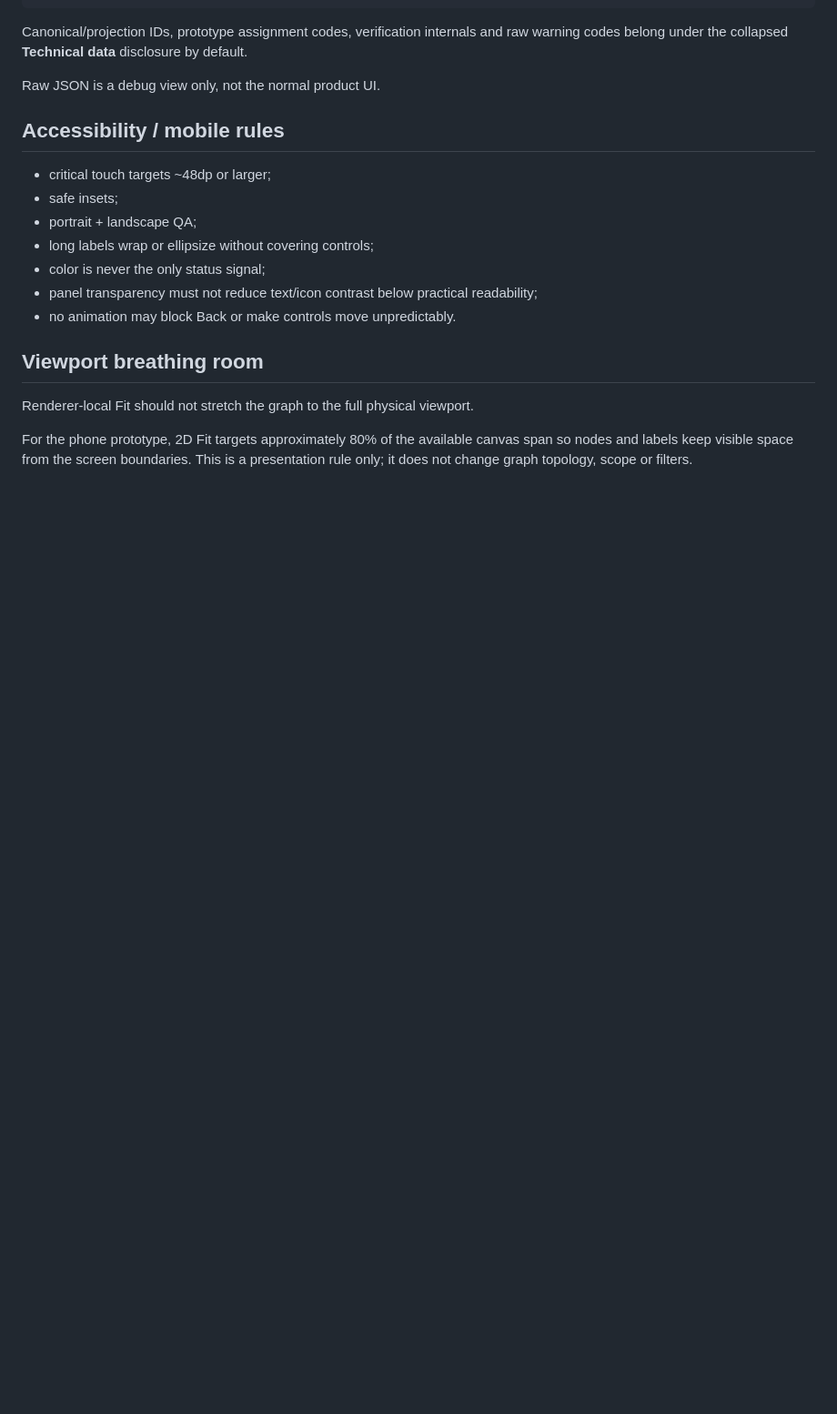
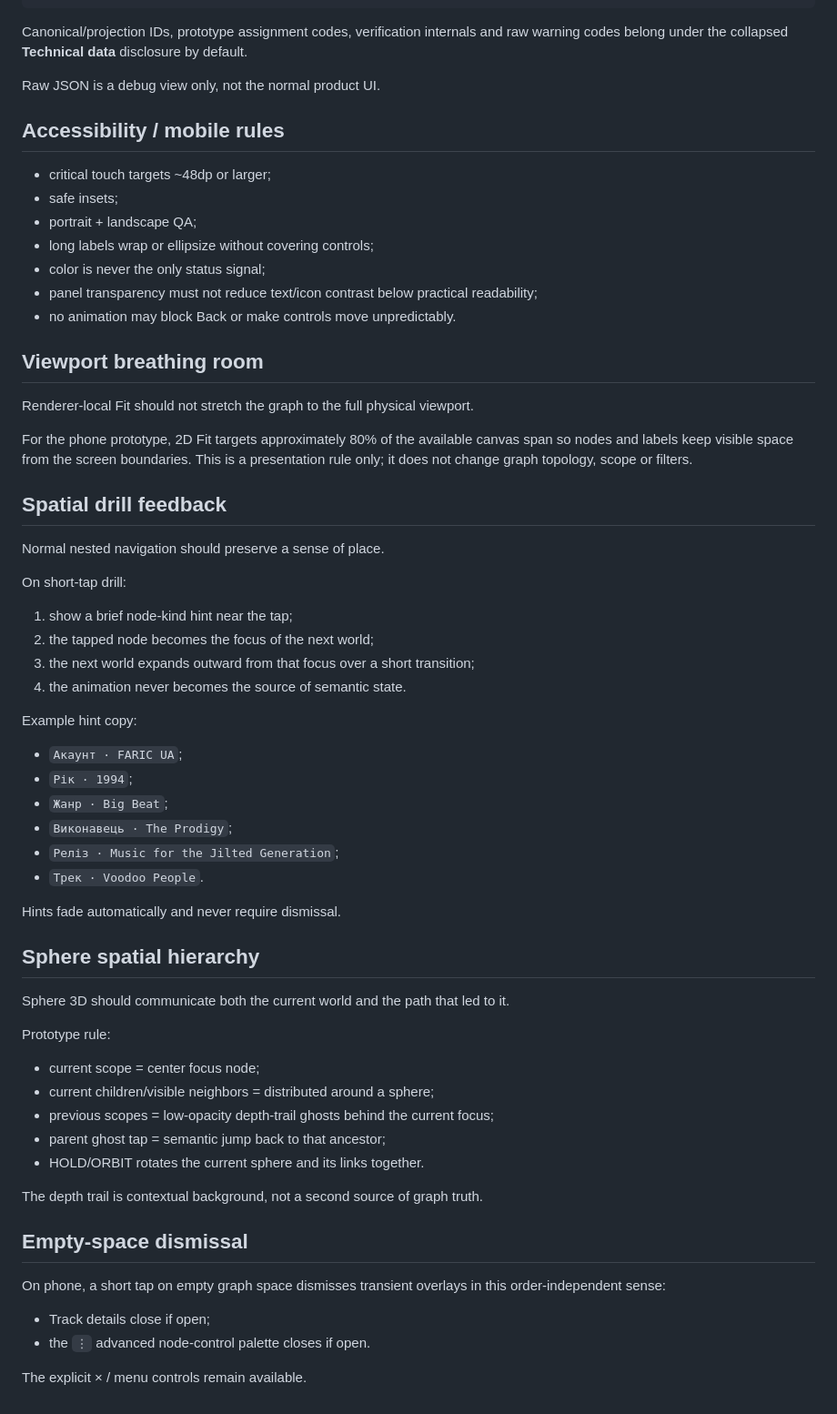
Before and after one commit to faric-ua/faric-music-graph, a Markdown page: docs/design/MOBILE_UI_BLUEPRINT.md, the part around the change. Shown at 91% size. Drawn GitHub-style; blank space fills up the shorter version.

Commit message:
docs: define spatial drill feedback and depth trail

```diff
--- a/docs/design/MOBILE_UI_BLUEPRINT.md
+++ b/docs/design/MOBILE_UI_BLUEPRINT.md
@@ -172,3 +172,44 @@ Raw JSON is a debug view only, not the normal product UI.
 Renderer-local Fit should not stretch the graph to the full physical viewport.
 
 For the phone prototype, 2D Fit targets approximately 80% of the available canvas span so nodes and labels keep visible space from the screen boundaries. This is a presentation rule only; it does not change graph topology, scope or filters.
+
+## Spatial drill feedback
+
+Normal nested navigation should preserve a sense of place.
+
+On short-tap drill:
+1. show a brief node-kind hint near the tap;
+2. the tapped node becomes the focus of the next world;
+3. the next world expands outward from that focus over a short transition;
+4. the animation never becomes the source of semantic state.
+
+Example hint copy:
+- `Акаунт · FARIC UA`;
+- `Рік · 1994`;
+- `Жанр · Big Beat`;
+- `Виконавець · The Prodigy`;
+- `Реліз · Music for the Jilted Generation`;
+- `Трек · Voodoo People`.
+
+Hints fade automatically and never require dismissal.
+
+## Sphere spatial hierarchy
+
+Sphere 3D should communicate both the current world and the path that led to it.
+
+Prototype rule:
+- current scope = center focus node;
+- current children/visible neighbors = distributed around a sphere;
+- previous scopes = low-opacity depth-trail ghosts behind the current focus;
+- parent ghost tap = semantic jump back to that ancestor;
+- HOLD/ORBIT rotates the current sphere and its links together.
+
+The depth trail is contextual background, not a second source of graph truth.
+
+## Empty-space dismissal
+
+On phone, a short tap on empty graph space dismisses transient overlays in this order-independent sense:
+- Track details close if open;
+- the `⋮` advanced node-control palette closes if open.
+
+The explicit × / menu controls remain available.
```
